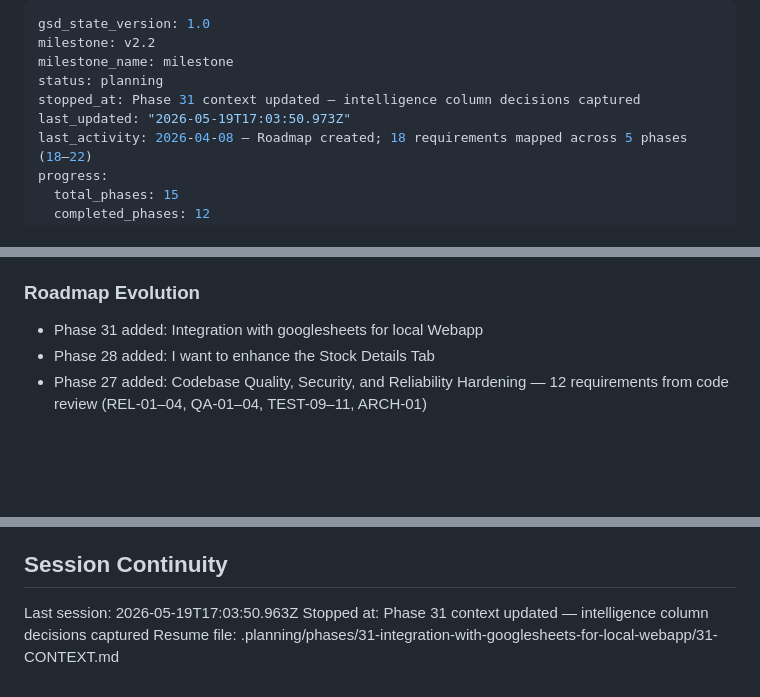
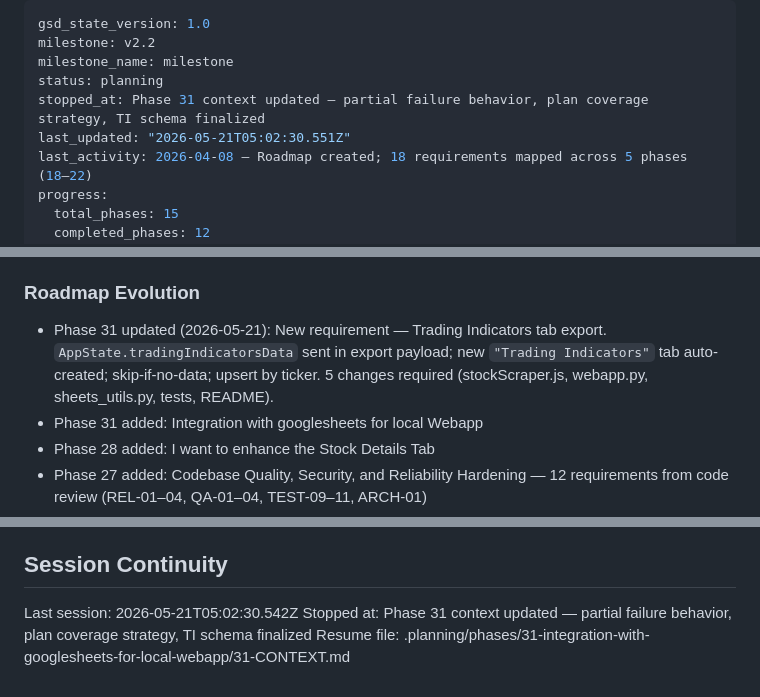
Before and after one commit to JunHao95/FinanceWebScrapper, a Markdown page: .planning/STATE.md, 3 parts joined by grey strips. Drawn GitHub-style; blank space fills up the shorter version.

Commit message:
docs(state): record phase 31 context update session

```diff
--- a/.planning/STATE.md
+++ b/.planning/STATE.md
@@ -3,8 +3,8 @@ gsd_state_version: 1.0
 milestone: v2.2
 milestone_name: milestone
 status: planning
-stopped_at: Phase 31 context updated — intelligence column decisions captured
-last_updated: "2026-05-19T17:03:50.973Z"
+stopped_at: Phase 31 context updated — partial failure behavior, plan coverage strategy, TI schema finalized
+last_updated: "2026-05-21T05:02:30.551Z"
 last_activity: 2026-04-08 — Roadmap created; 18 requirements mapped across 5 phases (18–22)
 progress:
   total_phases: 15
@@ -156,6 +156,7 @@ Recent decisions affecting current work:
 
 ### Roadmap Evolution
 
+- Phase 31 updated (2026-05-21): New requirement — Trading Indicators tab export. `AppState.tradingIndicatorsData` sent in export payload; new `"Trading Indicators"` tab auto-created; skip-if-no-data; upsert by ticker. 5 changes required (stockScraper.js, webapp.py, sheets_utils.py, tests, README).
 - Phase 31 added: Integration with googlesheets for local Webapp
 - Phase 28 added: I want to enhance the Stock Details Tab
 - Phase 27 added: Codebase Quality, Security, and Reliability Hardening — 12 requirements from code review (REL-01–04, QA-01–04, TEST-09–11, ARCH-01)
@@ -181,6 +182,6 @@ Recent decisions affecting current work:
 
 ## Session Continuity
 
-Last session: 2026-05-19T17:03:50.963Z
-Stopped at: Phase 31 context updated — intelligence column decisions captured
+Last session: 2026-05-21T05:02:30.542Z
+Stopped at: Phase 31 context updated — partial failure behavior, plan coverage strategy, TI schema finalized
 Resume file: .planning/phases/31-integration-with-googlesheets-for-local-webapp/31-CONTEXT.md
```
